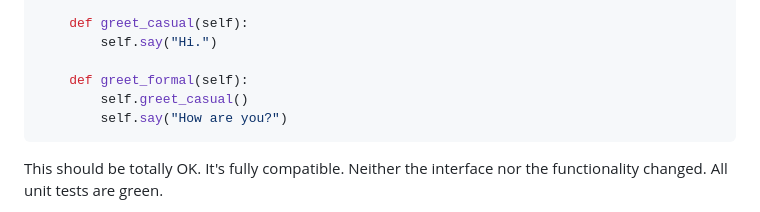
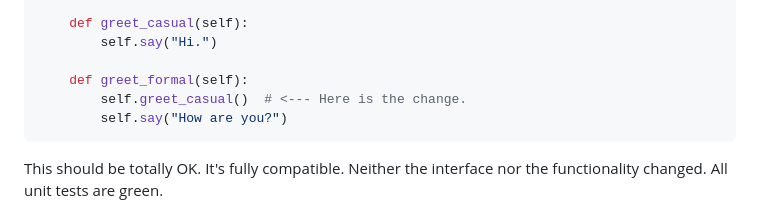
Before and after one commit to Dobiasd/articles, a Markdown page: implementation_inheritance_is_bad_-_the_fragile_base_class_problem.md, the part around the change. Rendered like a GitHub page.

Commit message:
Point to change

````diff
--- a/implementation_inheritance_is_bad_-_the_fragile_base_class_problem.md
+++ b/implementation_inheritance_is_bad_-_the_fragile_base_class_problem.md
@@ -38,7 +38,7 @@ class Person:
         self.say("Hi.")
 
     def greet_formal(self):
-        self.greet_casual()
+        self.greet_casual()  # <--- Here is the change.
         self.say("How are you?")
 ```
 
````
